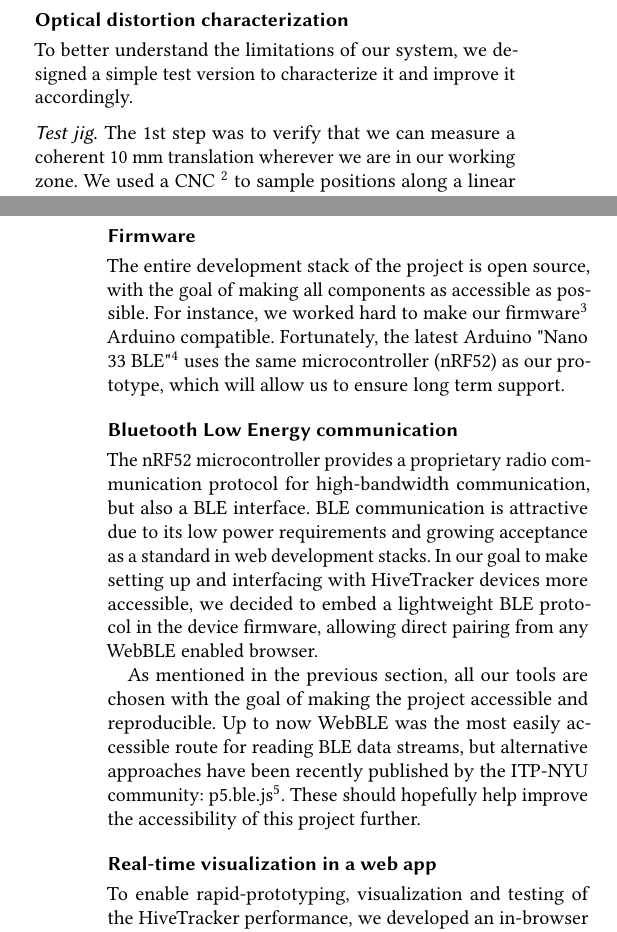
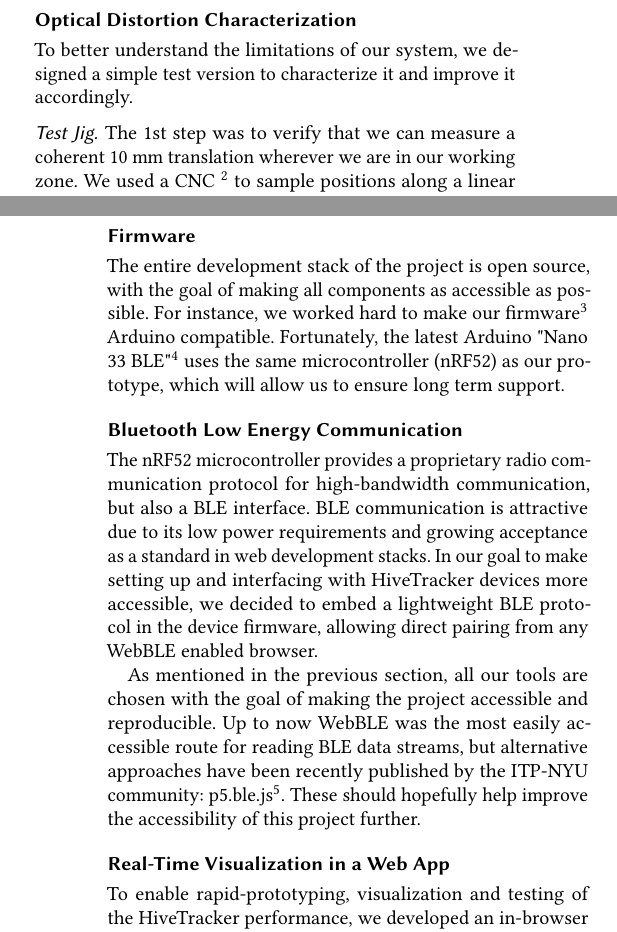
Before and after one commit to HiveTracker/ubicomp-2019, a LaTeX paper (ubicomp-2019.tex): two parts of the columns of pages 2 and 3 of 4, joined at a grey line, cut at the place of the change. Compiled offline with pdfLaTeX.

Commit message:
Apply ACM reviews (capitalizations, etc).

```diff
--- a/ubicomp-2019.tex
+++ b/ubicomp-2019.tex
@@ -125,11 +131,11 @@ In previous work, we introduced the first HiveTracker\footnote{\url{https://hive
 In this paper, we describe the further development of our miniaturized prototype (see Fig. \ref{Fig:Banner}), and the main hardware and software challenges we had to overcome to increase the accessibility and ease of use of the HiveTracker beyond a proof-of-concept.
 
 
-\subsection{Optical distortion characterization}
+\subsection{Optical Distortion Characterization}
 
 To better understand the limitations of our system, we designed a simple test version to characterize it and improve it accordingly.
 
-\subsubsection{Test jig}
+\subsubsection{Test Jig}
 The 1st step was to verify that we can measure a coherent 10 mm translation wherever we are in our working zone. We used a CNC \footnote{XY-plotter by Makeblock: \url{http://www.makeblock.com}} to sample positions along a linear path. We moved the CNC on 7 locations, and for each of them, we sampled 30 position data every 10mm. The HTC Vive positioning being accurate with the HTC recommended setup, we explored the limits of its capabilities. Instead of making the base stations face toward each other, we made them look in the same direction, as represented in figure \ref{Fig:characterization_jig}.
 
 \begin{figure}[h]
@@ -154,14 +160,14 @@ As we can see in the figure \ref{Fig:characterization_result}, the HTC Vive posi
 The entire development stack of the project is open source, with the goal of making all components as accessible as possible. For instance, we worked hard to make our firmware\footnote{Firmware Reposiory: \url{http://github.com/hivetracker/firmware}} Arduino compatible. Fortunately, the latest
 Arduino "Nano 33 BLE"\footnote{Arduino Nano 33 BLE: \url{https://store.arduino.cc/usa/nano-33-ble}} uses the same microcontroller (nRF52) as our prototype, which will allow us to ensure long term support.
 
-\subsection{Bluetooth Low Energy communication}
+\subsection{Bluetooth Low Energy Communication}
 
 The nRF52 microcontroller provides a proprietary radio communication protocol for high-bandwidth communication, but also a BLE interface. BLE communication is attractive due to its low power requirements and growing acceptance as a standard in web development stacks. In our goal to make setting up and interfacing with HiveTracker devices more accessible, we decided to embed a lightweight BLE protocol in the device firmware, allowing direct pairing from any WebBLE enabled browser.
 
 As mentioned in the previous section, all our tools are chosen with the goal of making the project accessible and reproducible. Up to now WebBLE was the most easily accessible route for reading BLE data streams, but alternative approaches have been recently published by the ITP-NYU community: p5.ble.js\footnote{p5.ble.js by ITP-NYU: \url{https://ItpNyu.github.io/p5ble-website/}}. These should hopefully help improve the accessibility of this project further.
 
 
-\subsection{Real-time visualization in a web app}
+\subsection{Real-Time Visualization in a Web App}
 
 To enable rapid-prototyping, visualization and testing of the HiveTracker performance, we developed an in-browser JavaScript interface, visualization and simulation framework using the Three.js library\footnote{Three.js library: \url{https://threejs.org/}}. This cross-platform approach allows visualizing the 3D positions in any device running Chromium or Chrome (see figure \ref{Fig:webapp}).
 
```
Also changed, not shown: ubicomp-2019.tex (16 more changed lines).
